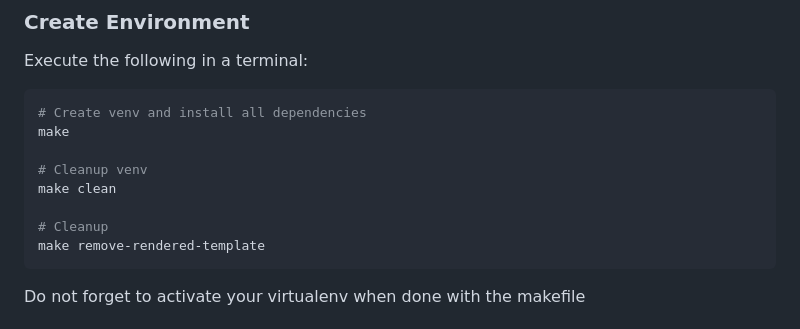
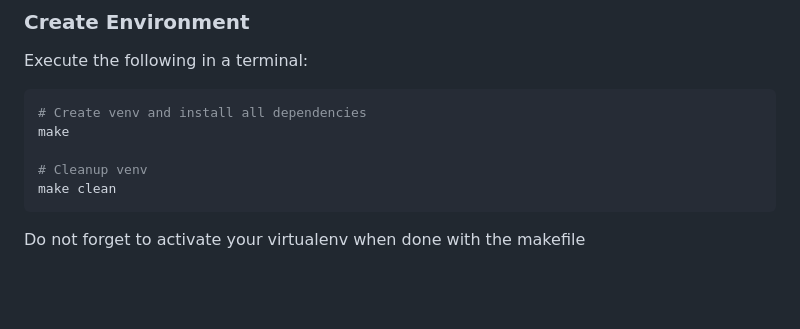
Before and after one commit to Julien-hae/CookieBlueprint, a Markdown page: README.md, the part around the change. Rendered like a GitHub page; blank space fills up the shorter version.

````diff
--- a/README.md
+++ b/README.md
@@ -40,9 +40,6 @@ make
 
 # Cleanup venv
 make clean
-
-# Cleanup
-make remove-rendered-template
 ```
 Do not forget to activate your virtualenv when done with the makefile
 ## Usage
````
